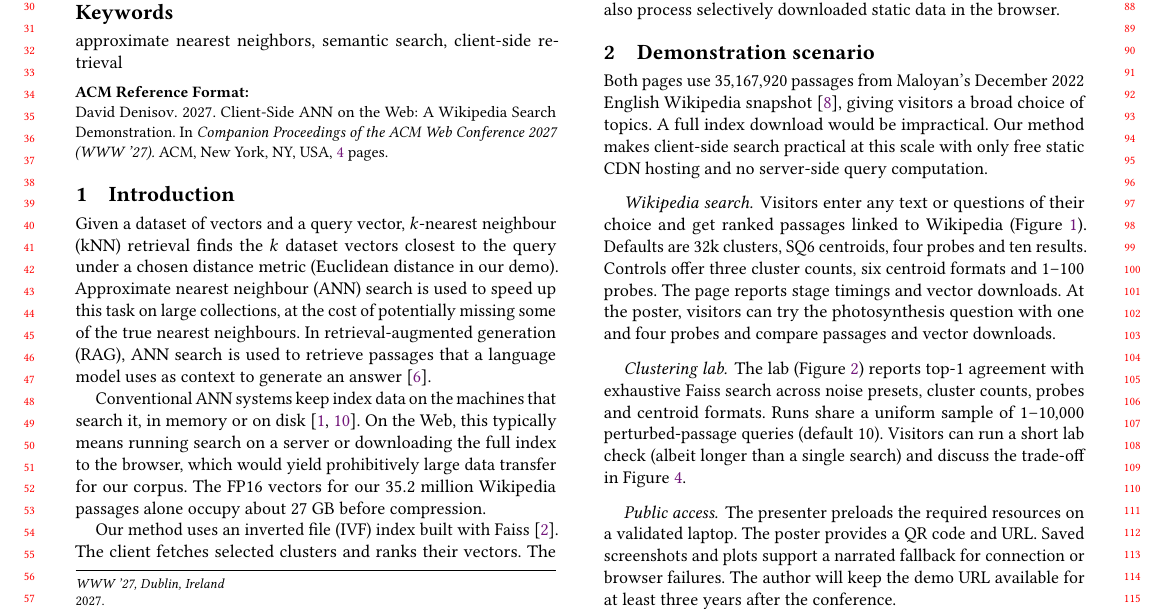
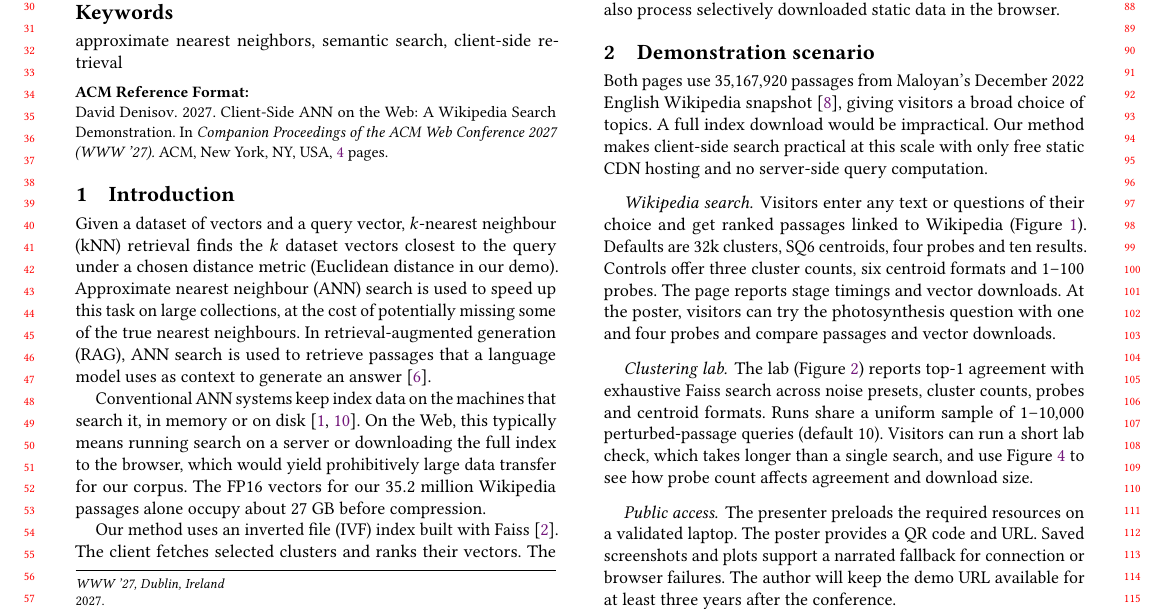
Before and after one commit to DavidDenisov/ANN-on-the-Web, a LaTeX paper (paper/main.tex): part of page 1 of 4, cut so that both start at the same text. Compiled offline with pdfLaTeX.

Commit message:
Explain what visitors compare in the clustering lab

```diff
--- a/paper/main.tex
+++ b/paper/main.tex
@@ -72,7 +72,7 @@ Both pages use $35{,}167{,}920$ passages from Maloyan's December 2022 English Wi
 Visitors enter any text or questions of their choice and get ranked passages linked to Wikipedia (Figure~\ref{fig:search-demo}). Defaults are 32k clusters, SQ6 centroids, four probes and ten results. Controls offer three cluster counts, six centroid formats and $1$--$100$ probes. The page reports stage timings and vector downloads. At the poster, visitors can try the photosynthesis question with one and four probes and compare passages and vector downloads.
 
 \paragraph{Clustering lab.}
-The lab (Figure~\ref{fig:lab-demo}) reports top-1 agreement with exhaustive Faiss search across noise presets, cluster counts, probes and centroid formats. Runs share a uniform sample of $1$--$10{,}000$ perturbed-passage queries (default $10$). Visitors can run a short lab check (albeit longer than a single search) and discuss the trade-off in Figure~\ref{fig:agreement-bytes}.
+The lab (Figure~\ref{fig:lab-demo}) reports top-1 agreement with exhaustive Faiss search across noise presets, cluster counts, probes and centroid formats. Runs share a uniform sample of $1$--$10{,}000$ perturbed-passage queries (default $10$). Visitors can run a short lab check, which takes longer than a single search, and use Figure~\ref{fig:agreement-bytes} to see how probe count affects agreement and download size.
 
 \begin{figure*}[t]
 \begin{minipage}[t]{\columnwidth}
```
Also changed, not shown: paper/main.pdf.
